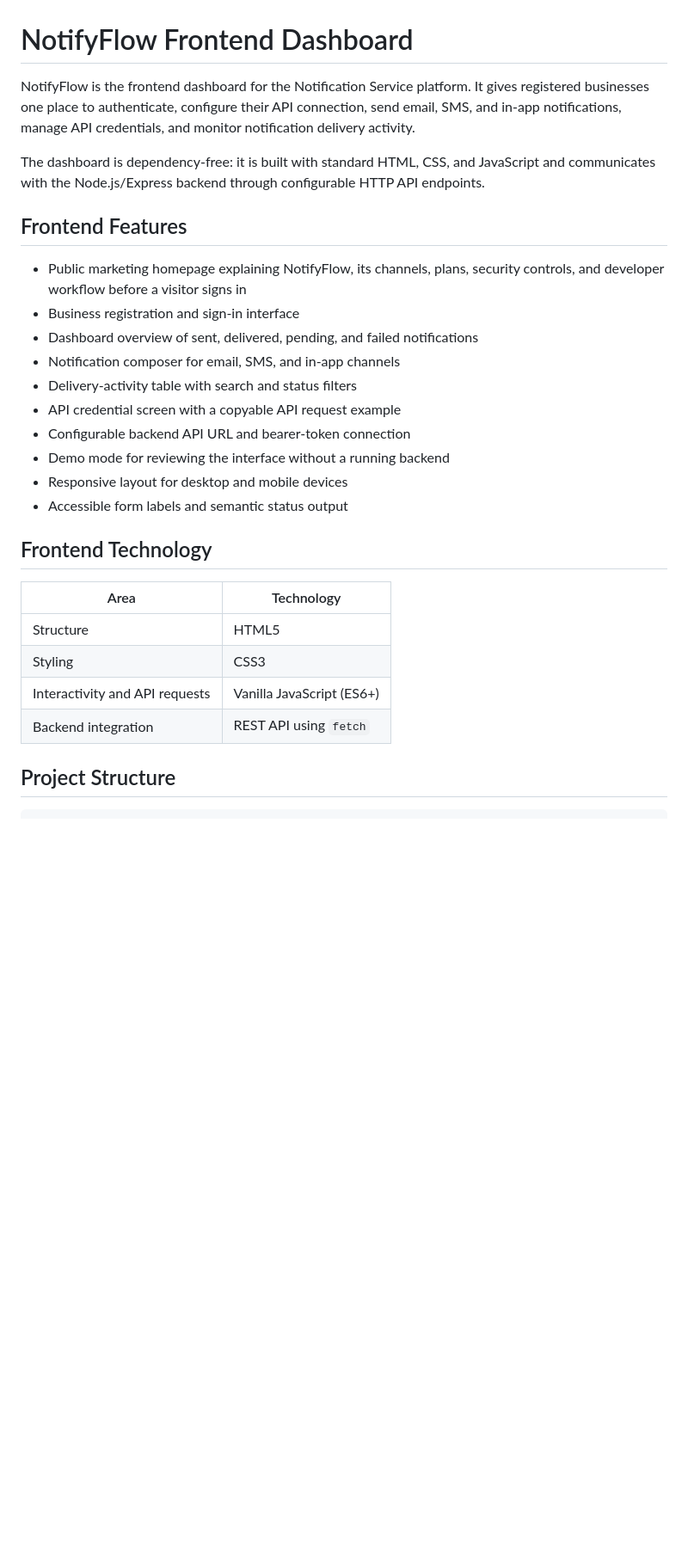
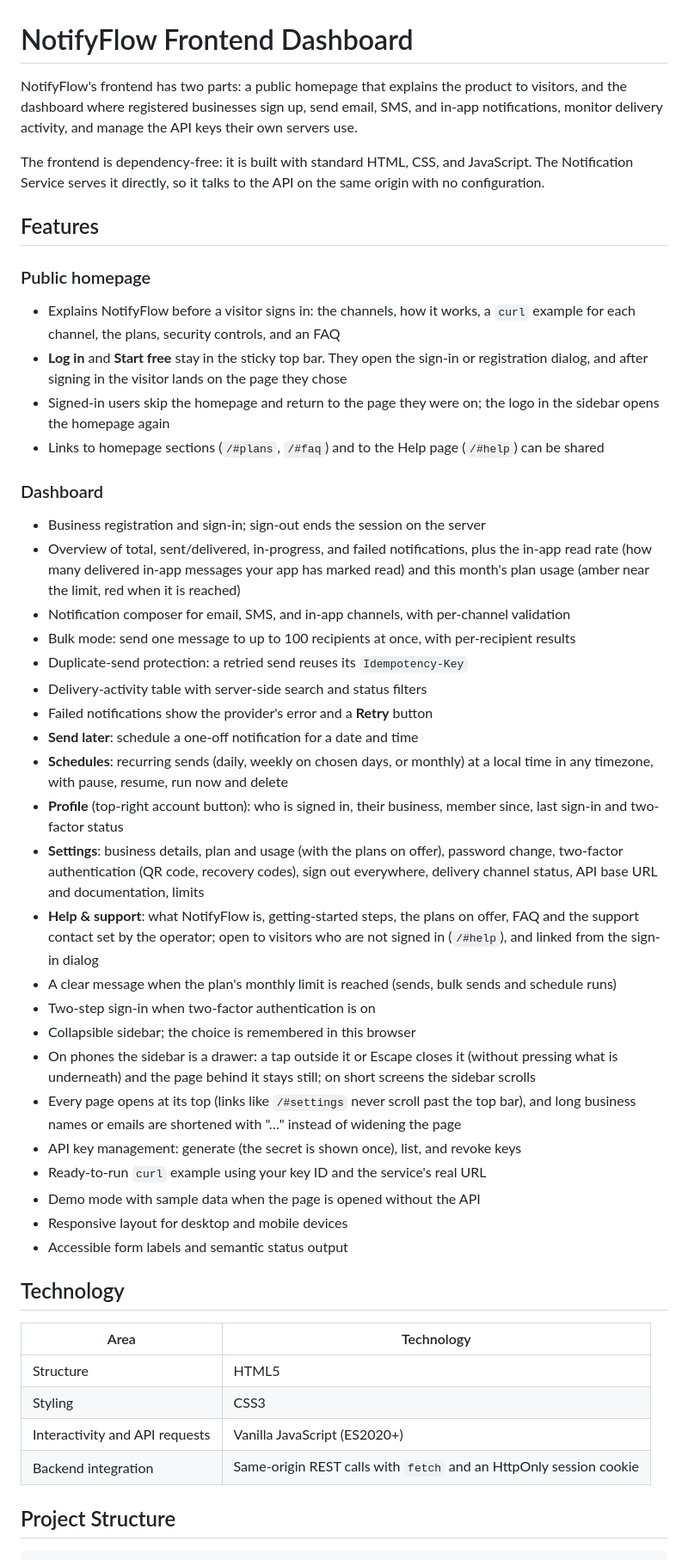
Before and after one commit to A2296/Notification-Service, a Markdown page: Notification-Service-Dashboard/frontend/README.md, the part around one of its changes. Shown at 86% size. GitHub-like rendering; blank space fills up the shorter version.

```diff
--- a/Notification-Service-Dashboard/frontend/README.md
+++ b/Notification-Service-Dashboard/frontend/README.md
@@ -1,30 +1,51 @@
 # NotifyFlow Frontend Dashboard
 
-NotifyFlow is the frontend dashboard for the Notification Service platform. It gives registered businesses one place to authenticate, configure their API connection, send email, SMS, and in-app notifications, manage API credentials, and monitor notification delivery activity.
+NotifyFlow's frontend has two parts: a public homepage that explains the product to visitors, and the dashboard where registered businesses sign up, send email, SMS, and in-app notifications, monitor delivery activity, and manage the API keys their own servers use.
 
-The dashboard is dependency-free: it is built with standard HTML, CSS, and JavaScript and communicates with the Node.js/Express backend through configurable HTTP API endpoints.
+The frontend is dependency-free: it is built with standard HTML, CSS, and JavaScript. The Notification Service serves it directly, so it talks to the API on the same origin with no configuration.
 
-## Frontend Features
+## Features
 
-- Public marketing homepage explaining NotifyFlow, its channels, plans, security controls, and developer workflow before a visitor signs in
-- Business registration and sign-in interface
-- Dashboard overview of sent, delivered, pending, and failed notifications
-- Notification composer for email, SMS, and in-app channels
-- Delivery-activity table with search and status filters
-- API credential screen with a copyable API request example
-- Configurable backend API URL and bearer-token connection
-- Demo mode for reviewing the interface without a running backend
+### Public homepage
+
+- Explains NotifyFlow before a visitor signs in: the channels, how it works, a `curl` example for each channel, the plans, security controls, and an FAQ
+- **Log in** and **Start free** stay in the sticky top bar. They open the sign-in or registration dialog, and after signing in the visitor lands on the page they chose
+- Signed-in users skip the homepage and return to the page they were on; the logo in the sidebar opens the homepage again
+- Links to homepage sections (`/#plans`, `/#faq`) and to the Help page (`/#help`) can be shared
+
+### Dashboard
+
+- Business registration and sign-in; sign-out ends the session on the server
+- Overview of total, sent/delivered, in-progress, and failed notifications, plus the in-app read rate (how many delivered in-app messages your app has marked read) and this month's plan usage (amber near the limit, red when it is reached)
+- Notification composer for email, SMS, and in-app channels, with per-channel validation
+- Bulk mode: send one message to up to 100 recipients at once, with per-recipient results
+- Duplicate-send protection: a retried send reuses its `Idempotency-Key`
+- Delivery-activity table with server-side search and status filters
+- Failed notifications show the provider's error and a **Retry** button
+- **Send later**: schedule a one-off notification for a date and time
+- **Schedules**: recurring sends (daily, weekly on chosen days, or monthly) at a local time in any timezone, with pause, resume, run now and delete
+- **Profile** (top-right account button): who is signed in, their business, member since, last sign-in and two-factor status
+- **Settings**: business details, plan and usage (with the plans on offer), password change, two-factor authentication (QR code, recovery codes), sign out everywhere, delivery channel status, API base URL and documentation, limits
+- **Help & support**: what NotifyFlow is, getting-started steps, the plans on offer, FAQ and the support contact set by the operator; open to visitors who are not signed in (`/#help`), and linked from the sign-in dialog
+- A clear message when the plan's monthly limit is reached (sends, bulk sends and schedule runs)
+- Two-step sign-in when two-factor authentication is on
+- Collapsible sidebar; the choice is remembered in this browser
+- On phones the sidebar is a drawer: a tap outside it or Escape closes it (without pressing what is underneath) and the page behind it stays still; on short screens the sidebar scrolls
+- Every page opens at its top (links like `/#settings` never scroll past the top bar), and long business names or emails are shortened with "…" instead of widening the page
+- API key management: generate (the secret is shown once), list, and revoke keys
+- Ready-to-run `curl` example using your key ID and the service's real URL
+- Demo mode with sample data when the page is opened without the API
 - Responsive layout for desktop and mobile devices
 - Accessible form labels and semantic status output
 
-## Frontend Technology
+## Technology
 
 | Area | Technology |
 | --- | --- |
 | Structure | HTML5 |
 | Styling | CSS3 |
-| Interactivity and API requests | Vanilla JavaScript (ES6+) |
-| Backend integration | REST API using `fetch` |
+| Interactivity and API requests | Vanilla JavaScript (ES2020+) |
+| Backend integration | Same-origin REST calls with `fetch` and an HttpOnly session cookie |
 
 ## Project Structure
 
```
Also changed, not shown: other parts of Notification-Service-Dashboard/frontend/README.md (+45 -43 lines), README.md (+4 -3 lines).
